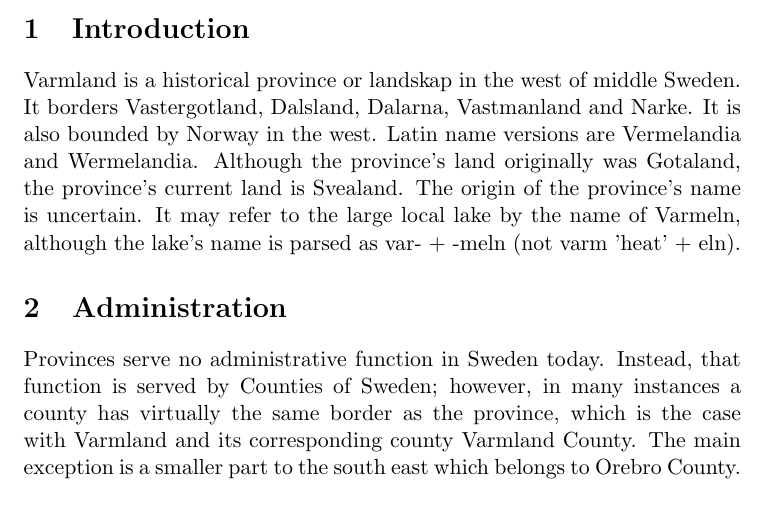
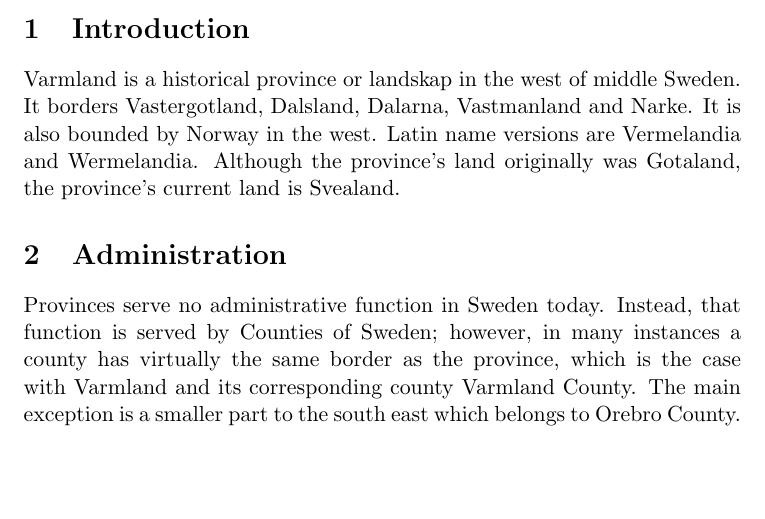
Before and after one commit to NiklasHokenstrom/redovisning, a LaTeX document (latex.tex): part of page 1 of 2, cut so that both start at the same text, the shorter picture padded with empty space. Compiled offline with pdfLaTeX.

Commit message:
tog bort onödig info

```diff
--- a/latex.tex
+++ b/latex.tex
@@ -12,7 +12,7 @@
 
 % Rubrik
 \section{Introduction}
-Varmland is a historical province or landskap in the west of middle Sweden. It borders Vastergotland, Dalsland, Dalarna, Vastmanland and Narke. It is also bounded by Norway in the west. Latin name versions are Vermelandia and Wermelandia. Although the province's land originally was Gotaland, the province's current land is Svealand. The origin of the province's name is uncertain. It may refer to the large local lake by the name of Varmeln, although the lake's name is parsed as var- + -meln (not varm 'heat' + eln).
+Varmland is a historical province or landskap in the west of middle Sweden. It borders Vastergotland, Dalsland, Dalarna, Vastmanland and Narke. It is also bounded by Norway in the west. Latin name versions are Vermelandia and Wermelandia. Although the province's land originally was Gotaland, the province's current land is Svealand.
 
 % Rubrik
 \section{Administration}
```
